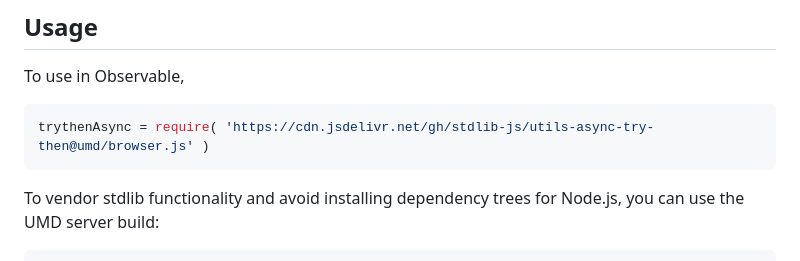
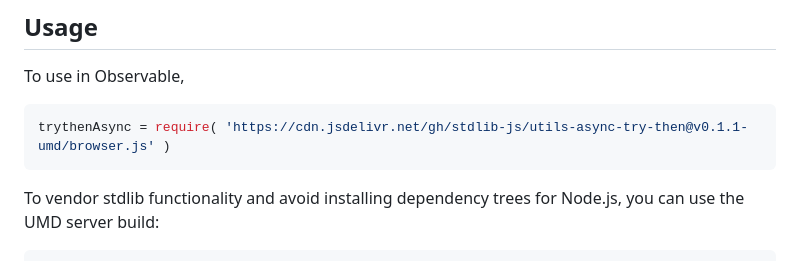
Before and after one commit to stdlib-js/utils-async-try-then, a Markdown page: README.md, the part around one of its changes. Drawn GitHub-style.

Commit message:
Update README.md for UMD bundle v0.1.1

````diff
--- a/README.md
+++ b/README.md
@@ -54,7 +54,7 @@ limitations under the License.
 To use in Observable,
 
 ```javascript
-trythenAsync = require( 'https://cdn.jsdelivr.net/gh/stdlib-js/utils-async-try-then@umd/browser.js' )
+trythenAsync = require( 'https://cdn.jsdelivr.net/gh/stdlib-js/utils-async-try-then@v0.1.1-umd/browser.js' )
 ```
 
 To vendor stdlib functionality and avoid installing dependency trees for Node.js, you can use the UMD server build:
````
Also changed, not shown: other parts of README.md (+2 -2 lines).
